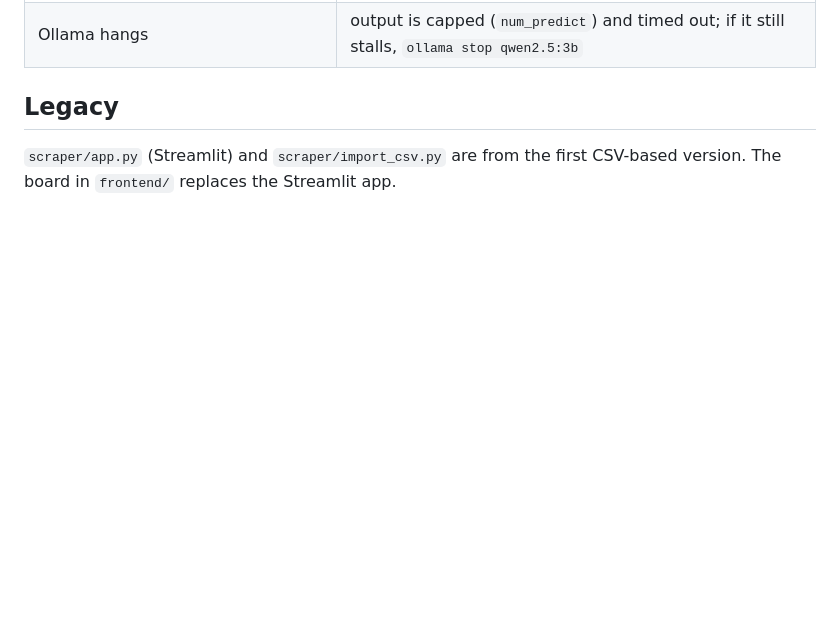
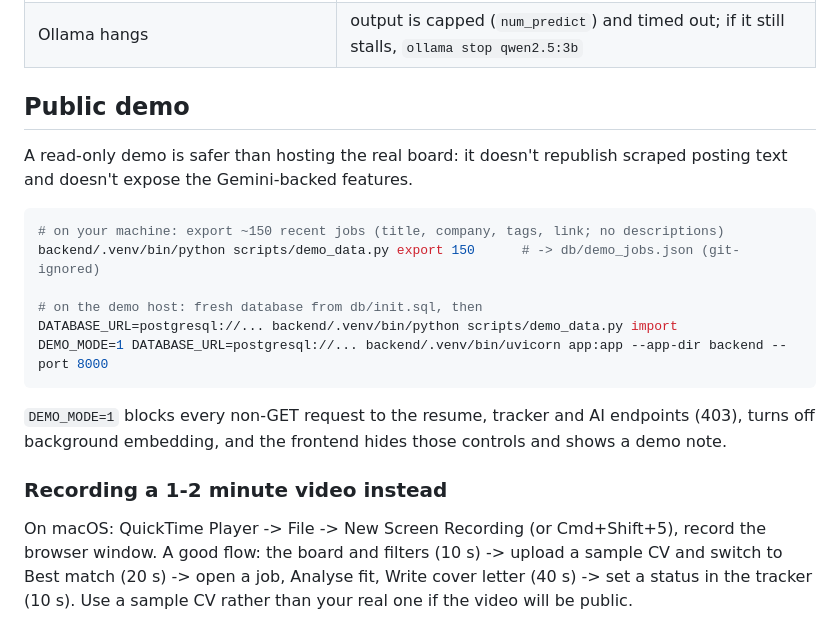
Before and after one commit to jmohitz/werkstudent-board, a Markdown page: docs/operations.md, the part around the change. GitHub-like rendering; blank space fills up the shorter version.

````diff
--- a/docs/operations.md
+++ b/docs/operations.md
@@ -87,7 +87,26 @@ Enabling billing on the key removes most of this; raise `gemini.rpm` accordingly
 | Names like `KÃ¶ster` | encoding from pages without a charset; fixed in the scraper, old rows were repaired |
 | Ollama hangs | output is capped (`num_predict`) and timed out; if it still stalls, `ollama stop qwen2.5:3b` |
 
-## Legacy
+## Public demo
 
-`scraper/app.py` (Streamlit) and `scraper/import_csv.py` are from the first CSV-based version.
-The board in `frontend/` replaces the Streamlit app.
+A read-only demo is safer than hosting the real board: it doesn't republish scraped posting text and
+doesn't expose the Gemini-backed features.
+
+```bash
+# on your machine: export ~150 recent jobs (title, company, tags, link; no descriptions)
+backend/.venv/bin/python scripts/demo_data.py export 150      # -> db/demo_jobs.json (git-ignored)
+
+# on the demo host: fresh database from db/init.sql, then
+DATABASE_URL=postgresql://... backend/.venv/bin/python scripts/demo_data.py import
+DEMO_MODE=1 DATABASE_URL=postgresql://... backend/.venv/bin/uvicorn app:app --app-dir backend --port 8000
+```
+
+`DEMO_MODE=1` blocks every non-GET request to the resume, tracker and AI endpoints (403), turns off
+background embedding, and the frontend hides those controls and shows a demo note.
+
+### Recording a 1-2 minute video instead
+
+On macOS: QuickTime Player -> File -> New Screen Recording (or Cmd+Shift+5), record the browser window.
+A good flow: the board and filters (10 s) -> upload a sample CV and switch to Best match (20 s) ->
+open a job, Analyse fit, Write cover letter (40 s) -> set a status in the tracker (10 s). Use a sample
+CV rather than your real one if the video will be public.
````
Also changed, not shown: README.md (+16 -0 lines), docs/api.md (+3 -0 lines), docs/img/best-match.jpg (added), docs/img/board.jpg (added), docs/img/cover-letter.jpg (added), 5 other files.
